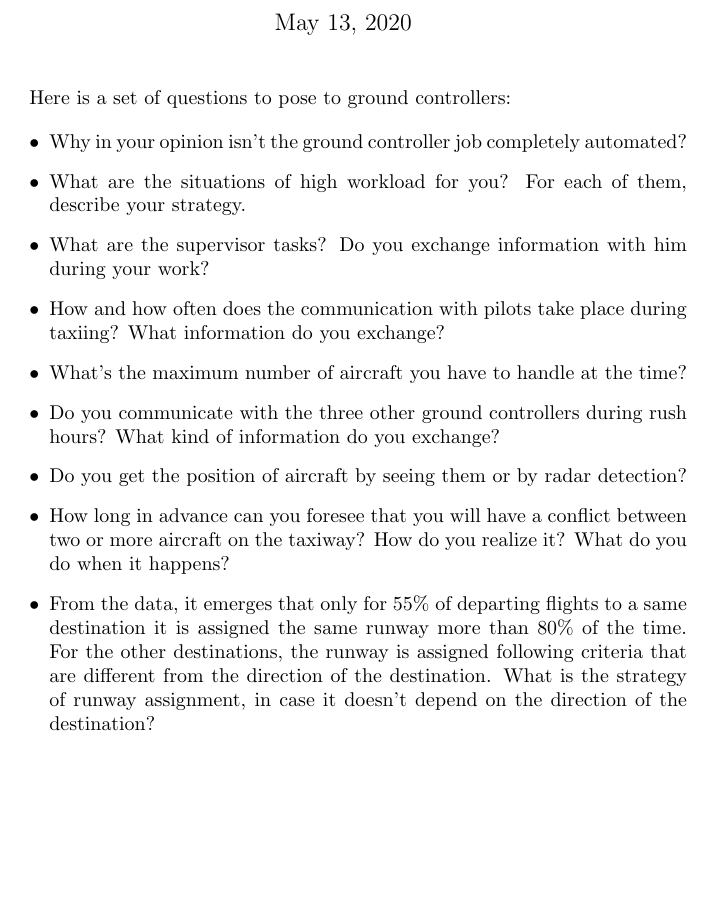
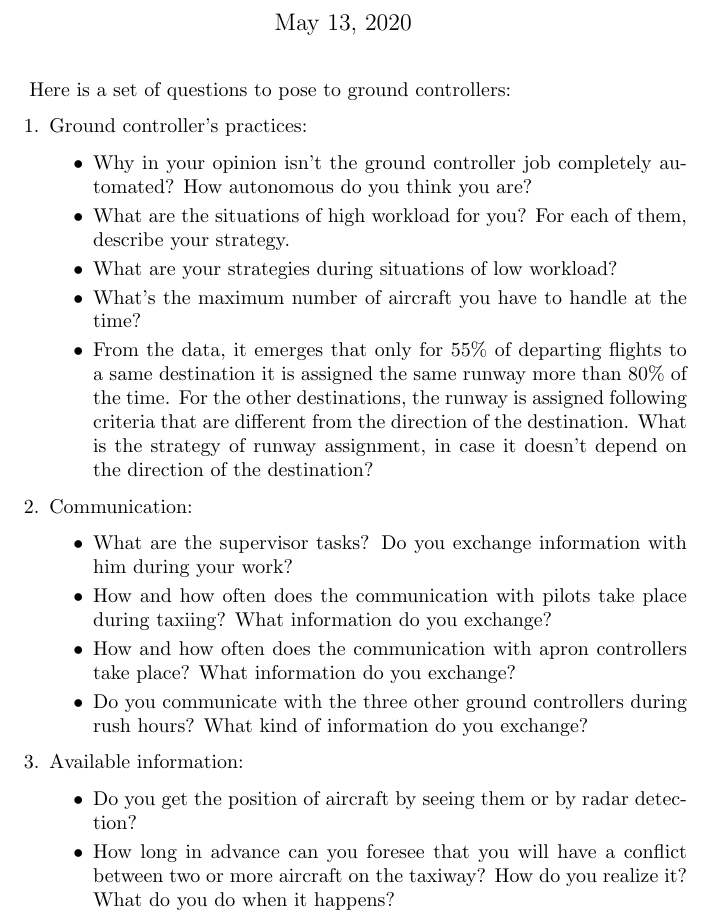
Before and after one commit to RitaMaestri/JumeauNumerique, a LaTeX document (Latex/InterviewControllers/InterviewControllers.tex): part of the page, cut so that both start at the same text, the shorter picture padded with empty space. Compiled offline with pdfLaTeX.

Commit message:
Update InterviewControllers.tex
I try to group questions by topics. If you think that this is not relevant, feel free to undo it.

```diff
--- a/Latex/InterviewControllers/InterviewControllers.tex
+++ b/Latex/InterviewControllers/InterviewControllers.tex
@@ -6,14 +6,25 @@
 	\maketitle
 Here is a set of questions to pose to ground controllers:
 
+\begin{enumerate}
+    \item Ground controller's practices:
         \begin{itemize}
-\item Why in your opinion isn't the ground controller job completely automated?
+            \item Why in your opinion isn't the ground controller job completely automated? How autonomous do you think you are?
             \item What are the situations of high workload for you? For each of them, describe your strategy.
+            \item What are your strategies during situations of low workload?
+            \item What's the maximum number of aircraft you have to handle at the time?
+            \item From the data, it emerges that only for 55\% of departing flights to a same destination it is assigned the same runway more than 80\% of the time. For the other destinations, the runway is assigned following criteria that are different from the direction of the destination. What is the strategy of runway assignment, in case it doesn't depend on the direction of the destination?
+        \end{itemize}
+    \item Communication:
+        \begin{itemize}
             \item What are the supervisor tasks? Do you exchange information with him during your work?
             \item How and how often does the communication with pilots take place during taxiing? What information do you exchange?
-\item What's the maximum number of aircraft you have to handle at the time?
+            \item How and how often does the communication with apron controllers take place? What information do you exchange?
             \item Do you communicate with the three other ground controllers during rush hours? What kind of information do you exchange?
+        \end{itemize}
+
+    \item Available information:
+        \begin{itemize}
             \item Do you get the position of aircraft by seeing them or by radar detection?
             \item How long in advance can you foresee that you will have a conflict between two or more aircraft on the taxiway? How do you realize it? What do you do when it happens?
-\item From the data, it emerges that only for 55\% of departing flights to a same destination it is assigned the same runway more than 80\% of the time. For the other destinations, the runway is assigned following criteria that are different from the direction of the destination. What is the strategy of runway assignment, in case it doesn't depend on the direction of the destination?
         \end{itemize}
```
Also changed, not shown: Latex/InterviewControllers/InterviewControllers.tex (2 more changed lines). Lines whose indentation alone changed are shown as unchanged.
